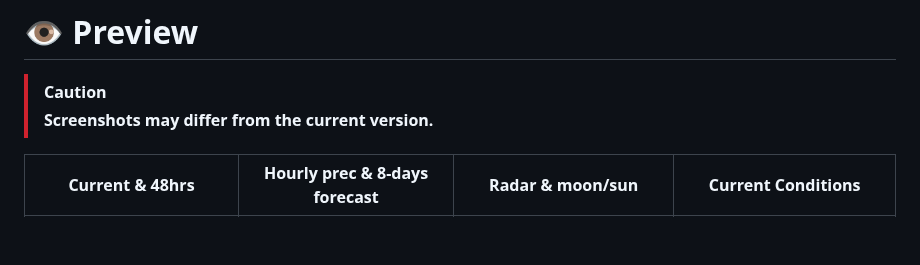
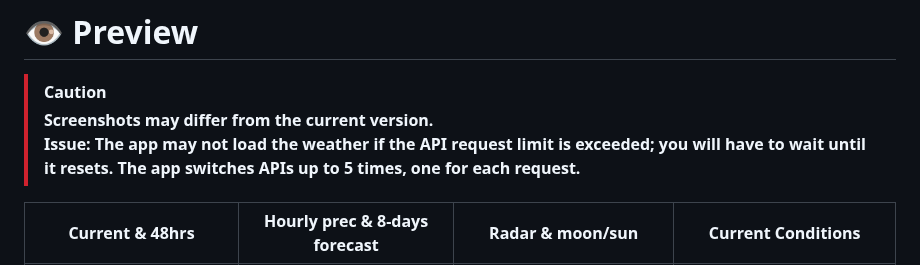
Before and after one commit to PranshulGG/WeatherMaster, a Markdown page: README.md, the part around the change. Drawn GitHub-style; blank space fills up the shorter version.

```diff
--- a/README.md
+++ b/README.md
@@ -9,7 +9,9 @@ WeatherMaster is developed with pure HTML, CSS, JavaScript, and Java. Designed t
 # 👁️ Preview
 
 > [!CAUTION]
-> **Screenshots may differ from the current version.**
+> **Screenshots may differ from the current version.** <br>
+> **Issue: The app may not load the weather if the API request limit is exceeded; you will have to wait until it resets. The app switches APIs up to 5 times, one for each request.**
+
 
 | Current & 48hrs |                                                                                                     Hourly prec & 8-days forecast|                                                                                           Radar & moon/sun|  Current Conditions|
 | :---: |                                                                                                    :---: |                                                                                                     :---: |             :---: |
```
